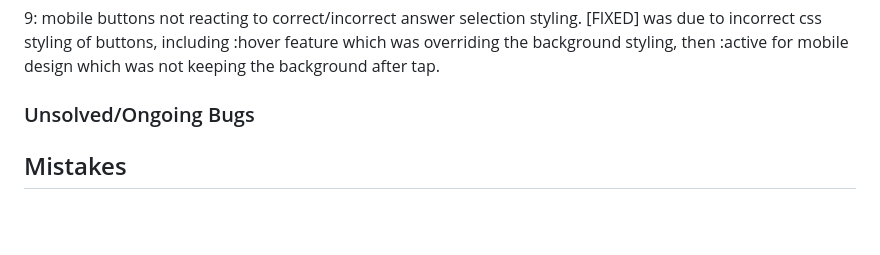
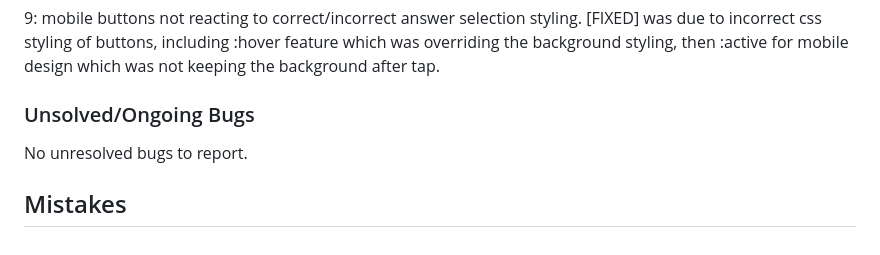
Before and after one commit to LcodeM/lets-get-quizzical, a Markdown page: TESTING.md, the part around the change. GitHub-like rendering; blank space fills up the shorter version.

```diff
--- a/TESTING.md
+++ b/TESTING.md
@@ -90,6 +90,6 @@ finalScoreContainer.style.display = “block”;
 
 ### Unsolved/Ongoing Bugs
 
-
+No unresolved bugs to report.
 
 ## Mistakes
```
Also changed, not shown: documentation/responsive_design.gif (added).
